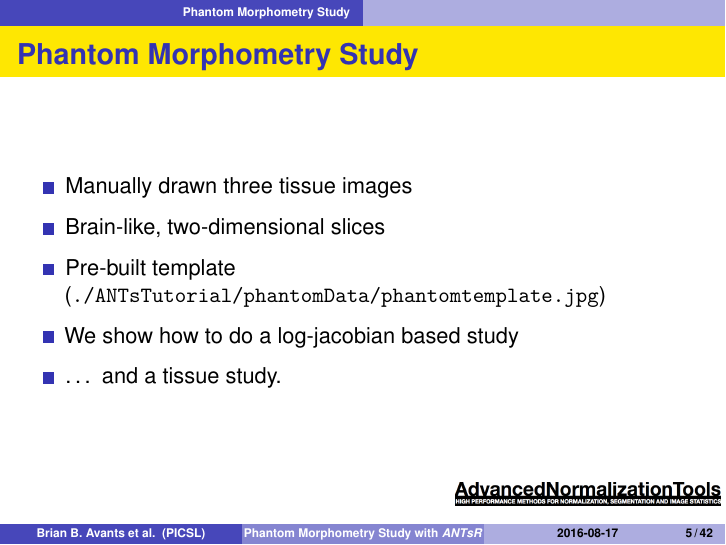
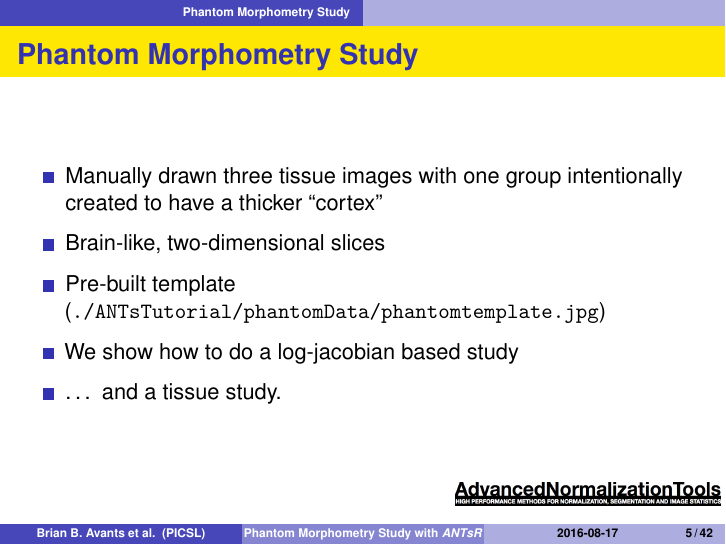
Before and after one commit to stnava/ANTsTutorial, an R Markdown document (src/phantomMorphometryStudy.Rmd): page 9 of 54. Rendered offline with R 4.5, knitr and Pandoc, then LaTeX, with nearby package versions; some code elsewhere in the file could not run offline; common packages that the code uses without loading them are loaded.

Commit message:
DOC: phantom morphometry details

```diff
--- a/src/phantomMorphometryStudy.Rmd
+++ b/src/phantomMorphometryStudy.Rmd
@@ -38,7 +38,7 @@ sccansig=0
 
 ## Phantom Morphometry Study
 
-* Manually drawn three tissue images
+* Manually drawn three tissue images with one group intentionally created to have a thicker "cortex"
 
 * Brain-like, two-dimensional slices
 
```
